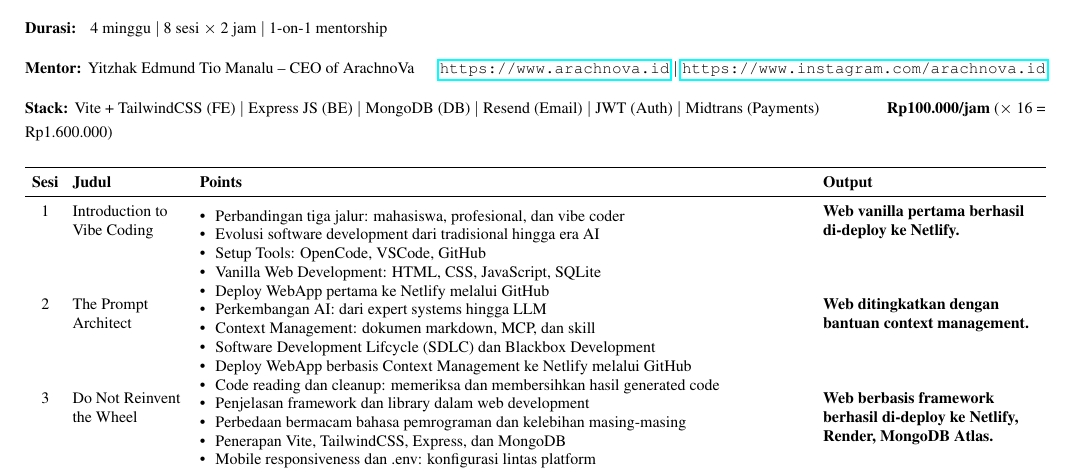
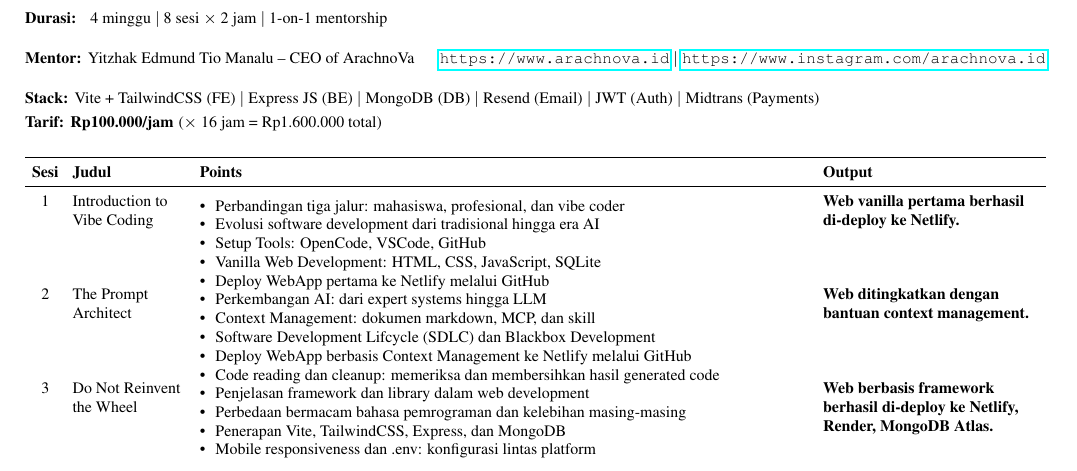
Before and after one commit to iZcy/genzcy, a LaTeX CV (curriculum.tex): part of the page, cut so that both start at the same text. Compiled offline with pdfLaTeX.

Commit message:
tariff own line

```diff
--- a/curriculum.tex
+++ b/curriculum.tex
@@ -29,7 +29,8 @@
 \noindent{\footnotesize\bfseries Mentor:} {\footnotesize Yitzhak Edmund Tio Manalu -- CEO of ArachnoVa \hfill \url{https://www.arachnova.id} $\mid$ \url{https://www.instagram.com/arachnova.id}}
 
 \vspace{2pt}
-\noindent{\footnotesize\bfseries Stack:} {\footnotesize Vite + TailwindCSS (FE) $\mid$ Express JS (BE) $\mid$ MongoDB (DB) $\mid$ Resend (Email) $\mid$ JWT (Auth) $\mid$ Midtrans (Payments) \hfill \textbf{Rp100.000/jam} ($\times$ 16 = Rp1.600.000)}
+\noindent{\footnotesize\bfseries Stack:} {\footnotesize Vite + TailwindCSS (FE) $\mid$ Express JS (BE) $\mid$ MongoDB (DB) $\mid$ Resend (Email) $\mid$ JWT (Auth) $\mid$ Midtrans (Payments)}\\
+{\footnotesize\bfseries Tarif:} {\footnotesize\bfseries Rp100.000/jam} {\footnotesize ($\times$ 16 jam = Rp1.600.000 total)}
 
 \vspace{6pt}
 
```
Also changed, not shown: curriculum.pdf.
